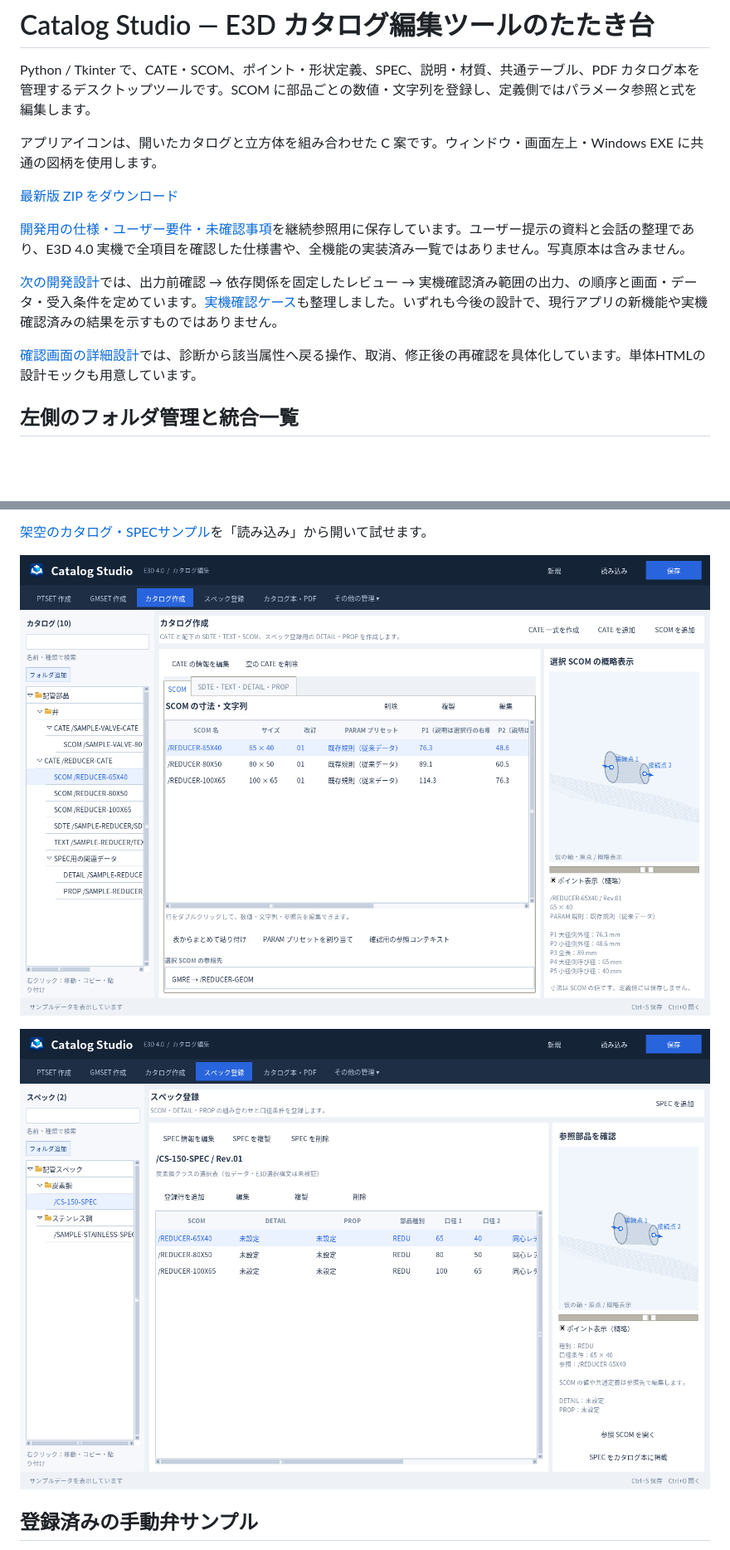
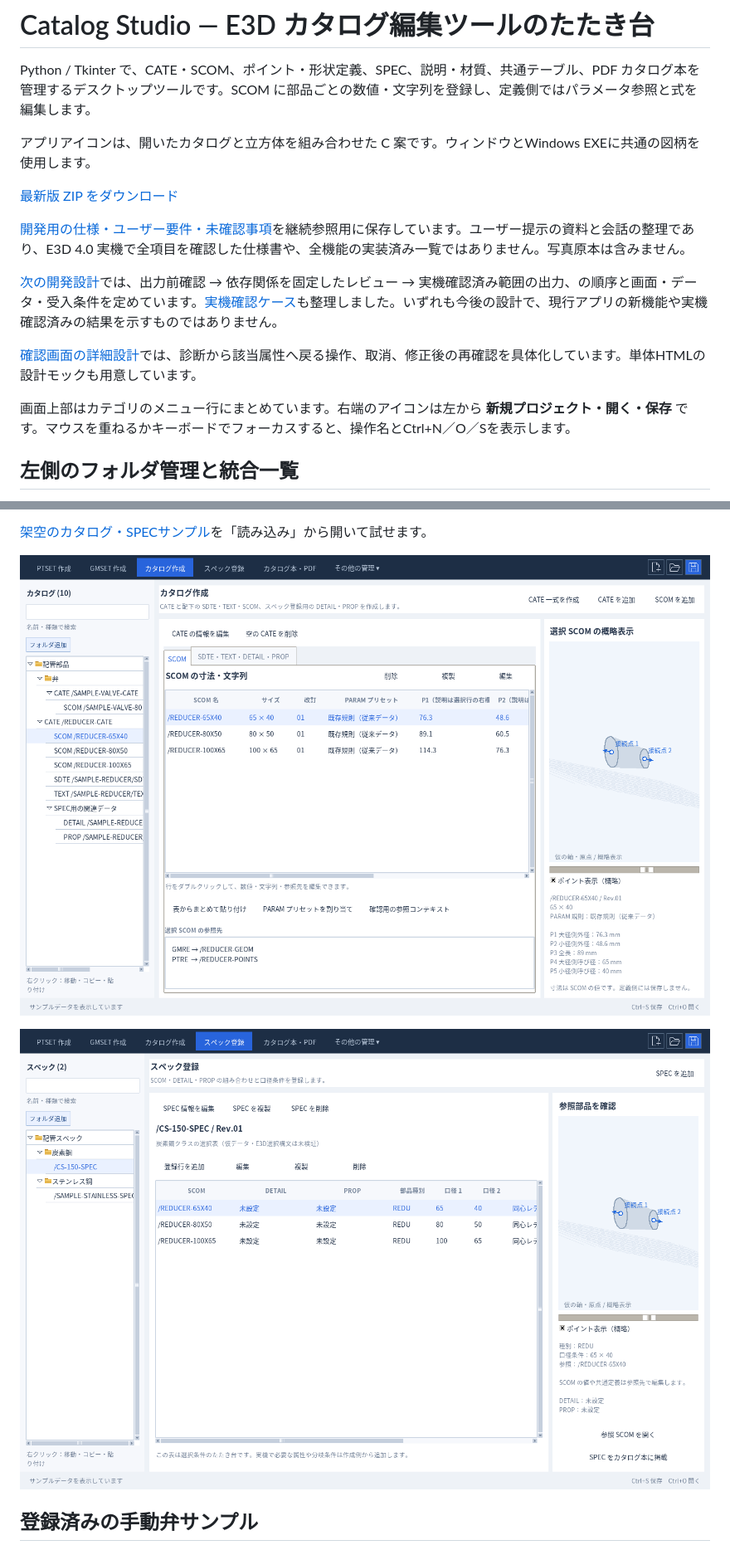
Before and after one commit to alz7485/codex2, a Markdown page: README.md, 2 parts joined by grey strips. Shown at 83% size. GitHub-like rendering; pictures changed too: docs/catalog-folders.png, docs/spec-folders.png; blank space fills up the shorter version.

```diff
--- a/README.md
+++ b/README.md
@@ -2,7 +2,7 @@
 
 Python / Tkinter で、CATE・SCOM、ポイント・形状定義、SPEC、説明・材質、共通テーブル、PDF カタログ本を管理するデスクトップツールです。SCOM に部品ごとの数値・文字列を登録し、定義側ではパラメータ参照と式を編集します。
 
-アプリアイコンは、開いたカタログと立方体を組み合わせた C 案です。ウィンドウ・画面左上・Windows EXE に共通の図柄を使用します。
+アプリアイコンは、開いたカタログと立方体を組み合わせた C 案です。ウィンドウとWindows EXEに共通の図柄を使用します。
 
 [最新版 ZIP をダウンロード](https://github.com/alz7485/codex2/raw/refs/heads/main/catalog-studio-integrated.zip)
 
@@ -11,6 +11,8 @@ Python / Tkinter で、CATE・SCOM、ポイント・形状定義、SPEC、説明
 [次の開発設計](https://github.com/alz7485/codex2/blob/main/docs/design/export-workflow.md)では、出力前確認 → 依存関係を固定したレビュー → 実機確認済み範囲の出力、の順序と画面・データ・受入条件を定めています。[実機確認ケース](https://github.com/alz7485/codex2/blob/main/docs/design/e3d-verification.md)も整理しました。いずれも今後の設計で、現行アプリの新機能や実機確認済みの結果を示すものではありません。
 
 [確認画面の詳細設計](https://github.com/alz7485/codex2/blob/main/docs/design/scoped-diagnostics.md)では、診断から該当属性へ戻る操作、取消、修正後の再確認を具体化しています。単体HTMLの設計モックも用意しています。
+
+画面上部はカテゴリのメニュー行にまとめています。右端のアイコンは左から **新規プロジェクト・開く・保存** です。マウスを重ねるかキーボードでフォーカスすると、操作名とCtrl+N／O／Sを表示します。
 
 ## 左側のフォルダ管理と統合一覧
 
```
Also changed, not shown: other parts of README.md (+1 -1 lines), docs/knowledge/user-requirements.md (+15 -0 lines), docs/macro-buttons.png, docs/preview-defaults.png, docs/ptset-preview.png, docs/valve-sample.png, 9 other files.
